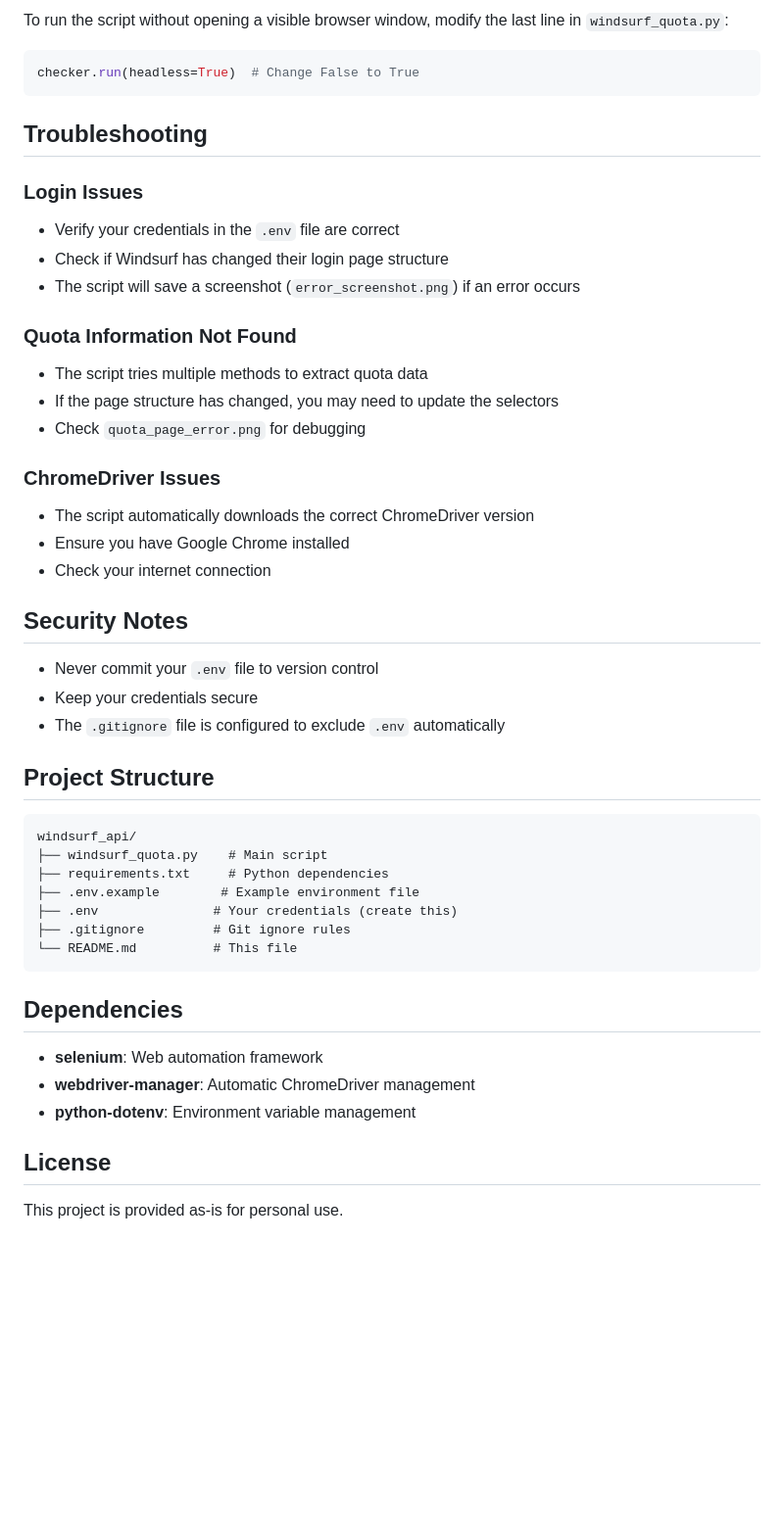
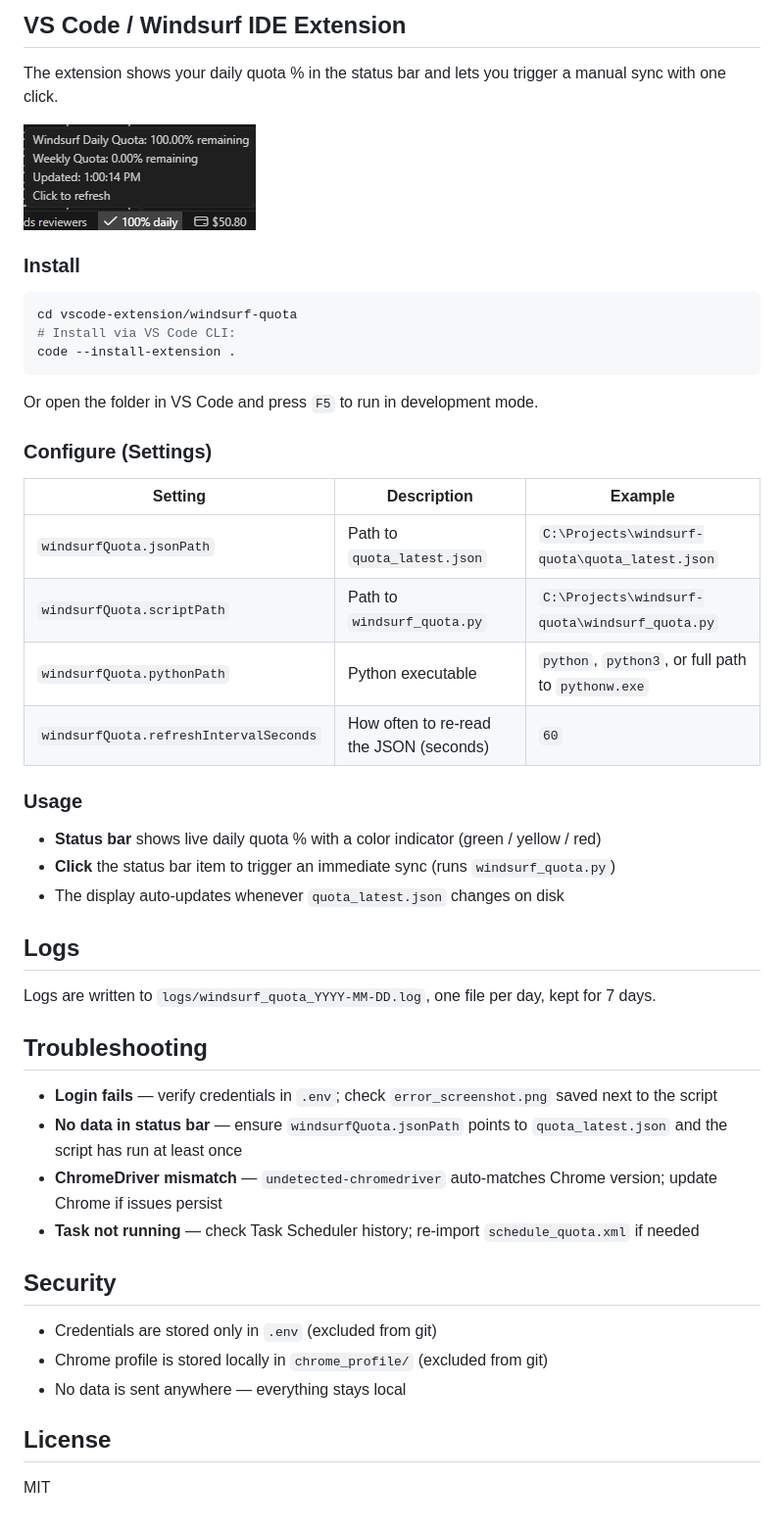
Before and after one commit to BrightClick/windsurf-ide-widget, a Markdown page: README.md, the part around one of its changes. Shown at 98% size. Rendered like a GitHub page; pictures changed too: image_1.png (added); blank space fills up the shorter version.

````diff
--- a/README.md
+++ b/README.md
@@ -77,51 +80,52 @@ Extra usage balance available: $28.31
 
-To run the script without opening a visible browser window, modify the last line in `windsurf_quota.py`:
+## VS Code / Windsurf IDE Extension
 
-```python
-checker.run(headless=True)  # Change False to True
+The extension shows your daily quota % in the status bar and lets you trigger a manual sync with one click.
+
+![Status bar widget](image_1.png)
+
+### Install
+
+```bash
+cd vscode-extension/windsurf-quota
+# Install via VS Code CLI:
+code --install-extension .
 ```
+
+Or open the folder in VS Code and press `F5` to run in development mode.
+
+### Configure (Settings)
+
+| Setting | Description | Example |
+|---|---|---|
+| `windsurfQuota.jsonPath` | Path to `quota_latest.json` | `C:\Projects\windsurf-quota\quota_latest.json` |
+| `windsurfQuota.scriptPath` | Path to `windsurf_quota.py` | `C:\Projects\windsurf-quota\windsurf_quota.py` |
+| `windsurfQuota.pythonPath` | Python executable | `python`, `python3`, or full path to `pythonw.exe` |
+| `windsurfQuota.refreshIntervalSeconds` | How often to re-read the JSON (seconds) | `60` |
+
+### Usage
+
+- **Status bar** shows live daily quota % with a color indicator (green / yellow / red)
+- **Click** the status bar item to trigger an immediate sync (runs `windsurf_quota.py`)
+- The display auto-updates whenever `quota_latest.json` changes on disk
+
+## Logs
+
+Logs are written to `logs/windsurf_quota_YYYY-MM-DD.log`, one file per day, kept for 7 days.
 
 ## Troubleshooting
 
-### Login Issues
-- Verify your credentials in the `.env` file are correct
-- Check if Windsurf has changed their login page structure
-- The script will save a screenshot (`error_screenshot.png`) if an error occurs
+- **Login fails** — verify credentials in `.env`; check `error_screenshot.png` saved next to the script
+- **No data in status bar** — ensure `windsurfQuota.jsonPath` points to `quota_latest.json` and the script has run at least once
+- **ChromeDriver mismatch** — `undetected-chromedriver` auto-matches Chrome version; update Chrome if issues persist
+- **Task not running** — check Task Scheduler history; re-import `schedule_quota.xml` if needed
 
-### Quota Information Not Found
-- The script tries multiple methods to extract quota data
-- If the page structure has changed, you may need to update the selectors
-- Check `quota_page_error.png` for debugging
+## Security
 
-### ChromeDriver Issues
-- The script automatically downloads the correct ChromeDriver version
-- Ensure you have Google Chrome installed
-- Check your internet connection
-
-## Security Notes
-
-- Never commit your `.env` file to version control
-- Keep your credentials secure
-- The `.gitignore` file is configured to exclude `.env` automatically
-
-## Project Structure
-
-```
-windsurf_api/
-├── windsurf_quota.py    # Main script
-├── requirements.txt     # Python dependencies
-├── .env.example        # Example environment file
-├── .env               # Your credentials (create this)
-├── .gitignore         # Git ignore rules
-└── README.md          # This file
-```
-
-## Dependencies
-
-- **selenium**: Web automation framework
-- **webdriver-manager**: Automatic ChromeDriver management
-- **python-dotenv**: Environment variable management
+- Credentials are stored only in `.env` (excluded from git)
+- Chrome profile is stored locally in `chrome_profile/` (excluded from git)
+- No data is sent anywhere — everything stays local
 
 ## License
 
-This project is provided as-is for personal use.
+MIT
````
Also changed, not shown: other parts of README.md (+51 -48 lines), 8 other files.
